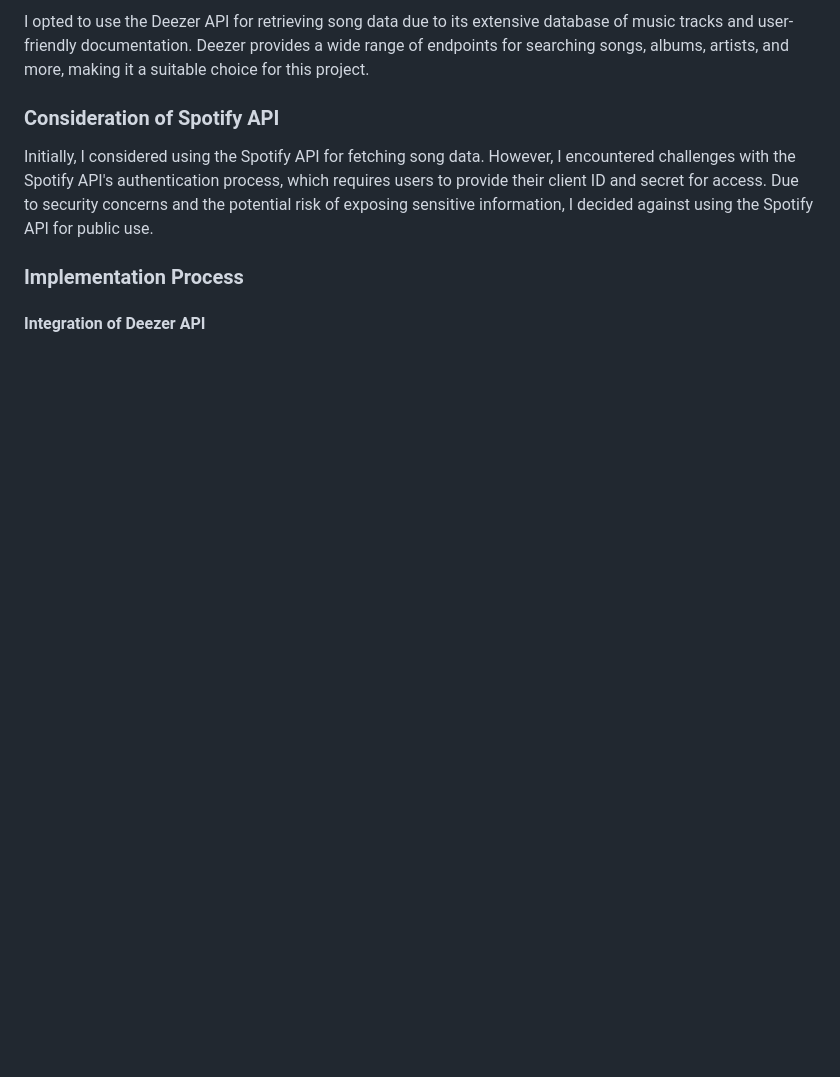
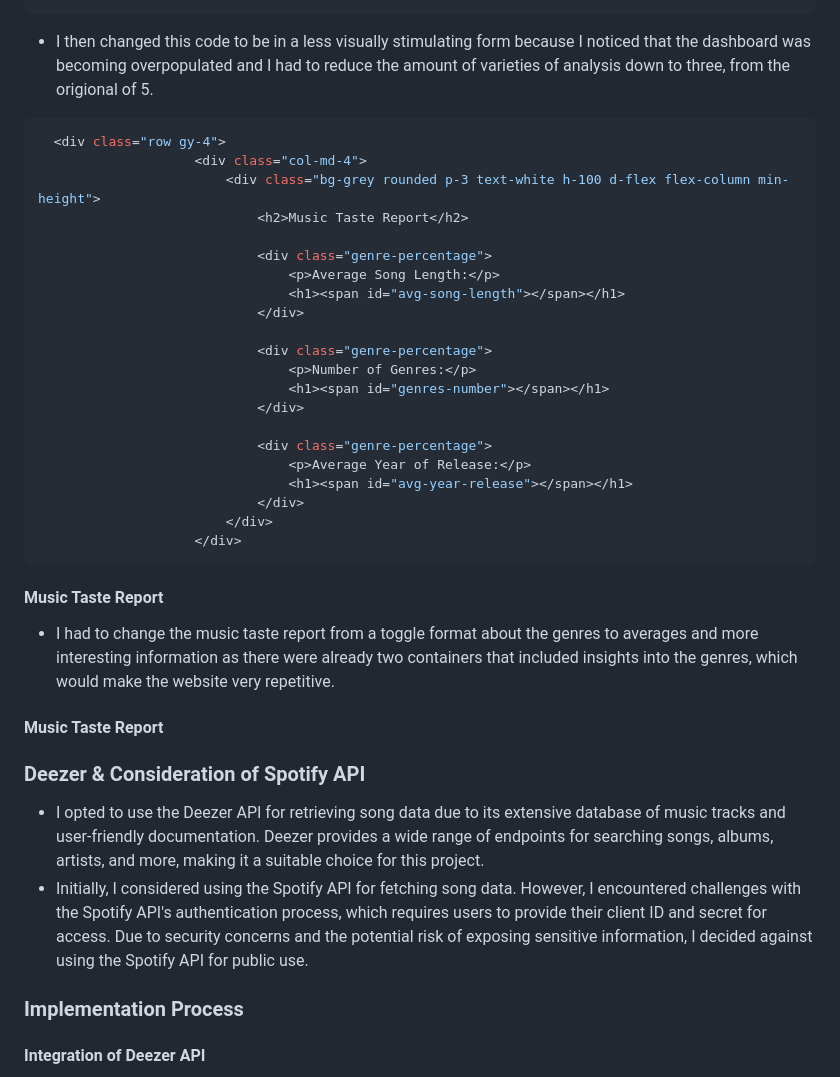
Before and after one commit to viclindq/vlin6834-tracker, a Markdown page: README.md, the part around one of its changes. GitHub-like rendering; blank space fills up the shorter version.

````diff
--- a/README.md
+++ b/README.md
@@ -38,9 +58,42 @@ During the development of the Music Tracker A3 project for DECO2017, I encounter
 
-I opted to use the Deezer API for retrieving song data due to its extensive database of music tracks and user-friendly documentation. Deezer provides a wide range of endpoints for searching songs, albums, artists, and more, making it a suitable choice for this project.
 
-### Consideration of Spotify API
+- I then changed this code to be in a less visually stimulating form because I noticed that the dashboard was becoming overpopulated and I had to reduce the amount of varieties of analysis down to three, from the origional of 5.
 
-Initially, I considered using the Spotify API for fetching song data. However, I encountered challenges with the Spotify API's authentication process, which requires users to provide their client ID and secret for access. Due to security concerns and the potential risk of exposing sensitive information, I decided against using the Spotify API for public use.
+```javascript
+  <div class="row gy-4">
+                    <div class="col-md-4">
+                        <div class="bg-grey rounded p-3 text-white h-100 d-flex flex-column min-height">
+                            <h2>Music Taste Report</h2>
+
+                            <div class="genre-percentage">
+                                <p>Average Song Length:</p>
+                                <h1><span id="avg-song-length"></span></h1>
+                            </div>
+
+                            <div class="genre-percentage">
+                                <p>Number of Genres:</p>
+                                <h1><span id="genres-number"></span></h1>
+                            </div>
+
+                            <div class="genre-percentage">
+                                <p>Average Year of Release:</p>
+                                <h1><span id="avg-year-release"></span></h1>
+                            </div>
+                        </div>
+                    </div>
+```
+
+#### Music Taste Report
+
+- I had to change the music taste report from a toggle format about the genres to averages and more interesting information as there were already two containers that included insights into the genres, which would make the website very repetitive.
+
+#### Music Taste Report
+
+
+### Deezer & Consideration of Spotify API
+
+- I opted to use the Deezer API for retrieving song data due to its extensive database of music tracks and user-friendly documentation. Deezer provides a wide range of endpoints for searching songs, albums, artists, and more, making it a suitable choice for this project.
+- Initially, I considered using the Spotify API for fetching song data. However, I encountered challenges with the Spotify API's authentication process, which requires users to provide their client ID and secret for access. Due to security concerns and the potential risk of exposing sensitive information, I decided against using the Spotify API for public use.
 
 ### Implementation Process
 
````
Also changed, not shown: other parts of README.md (+67 -11 lines).
